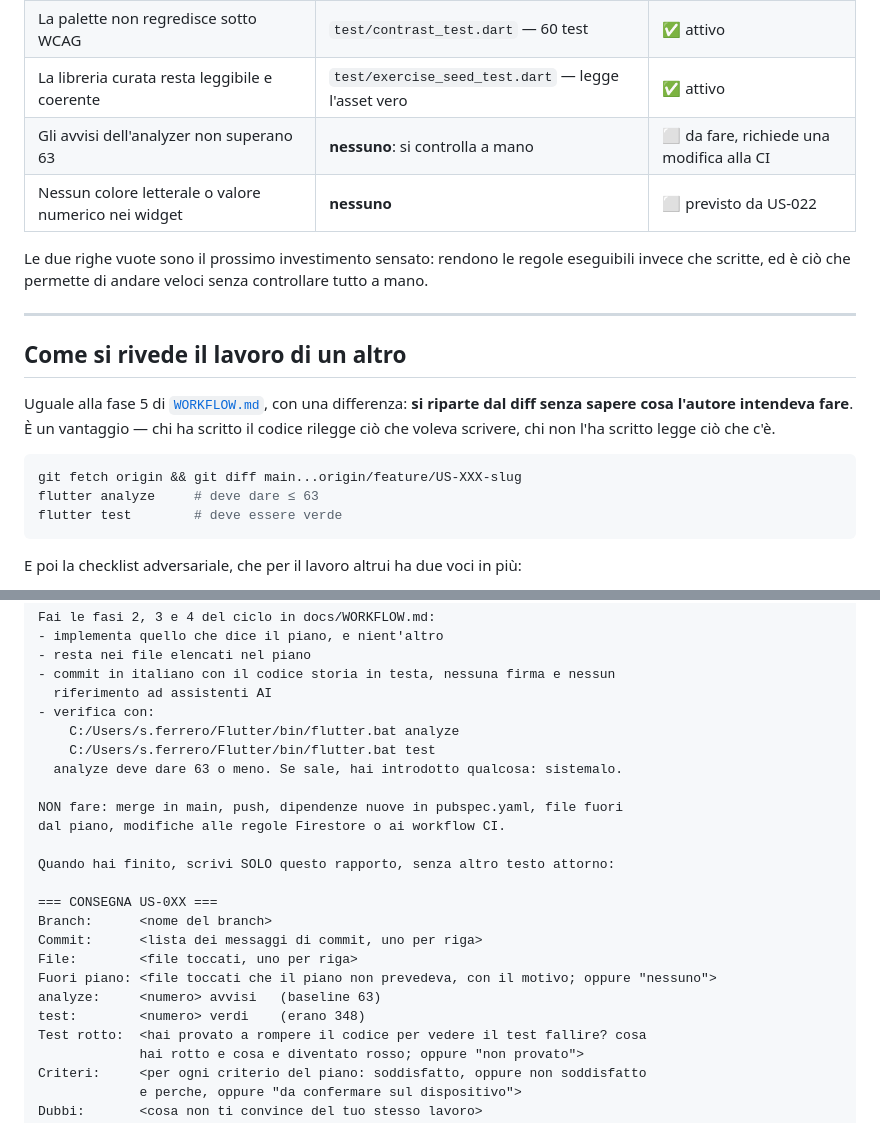
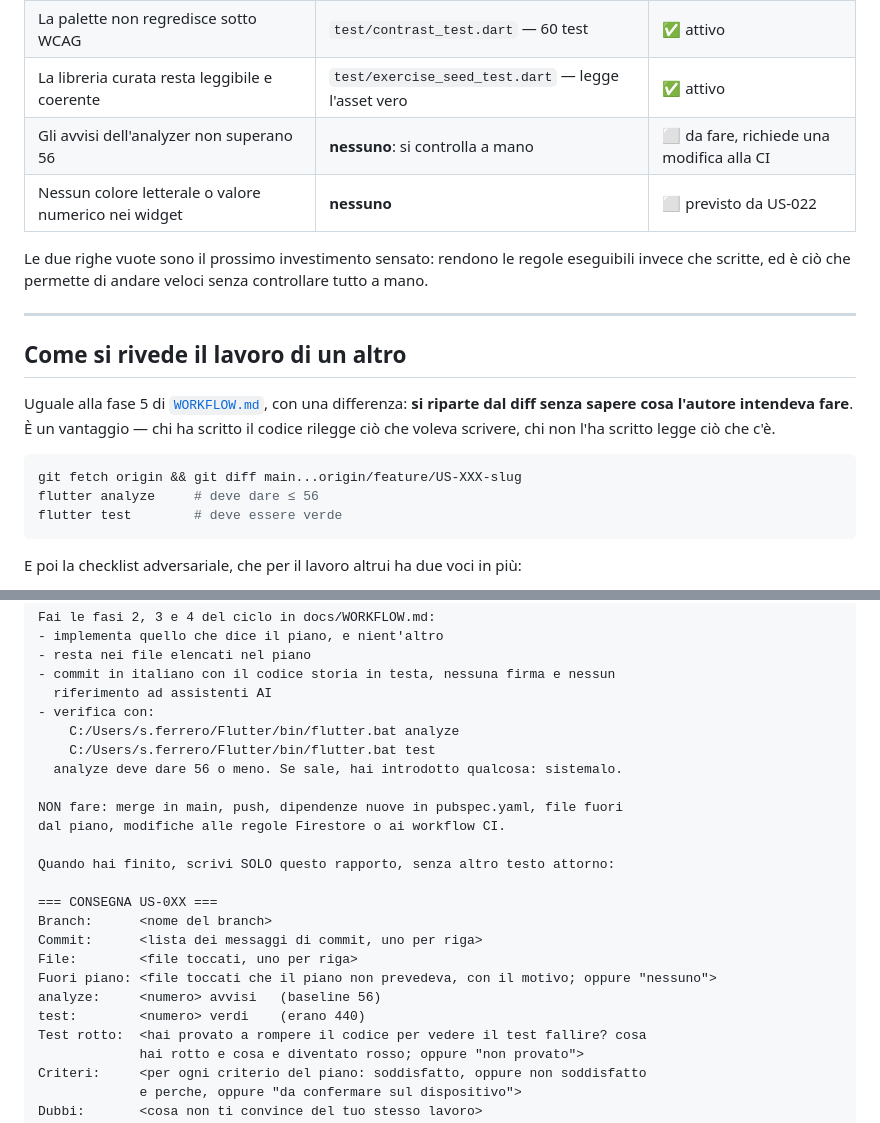
Before and after one commit to SimoFerre98/GymFlow, a Markdown page: docs/DELEGA.md, 2 parts joined by grey strips. GitHub-like rendering.

Commit message:
DELEGA: il modello del mandato diceva ancora 63 avvisi e 348 test
Il baseline e 56 da US-071 e i test sono 440. Un esecutore che riceve il
modello con i numeri vecchi ha 7 avvisi di margine che non esistono, e non si
accorge di averne introdotti.

````diff
--- a/docs/DELEGA.md
+++ b/docs/DELEGA.md
@@ -120,7 +120,7 @@ perché non dipende dalla buona volontà di nessuno.
 | Nessuna chiave di localizzazione senza traduzione EN e IT | `test/localization_test.dart` — legge il sorgente | ✅ attivo |
 | La palette non regredisce sotto WCAG | `test/contrast_test.dart` — 60 test | ✅ attivo |
 | La libreria curata resta leggibile e coerente | `test/exercise_seed_test.dart` — legge l'asset vero | ✅ attivo |
-| Gli avvisi dell'analyzer non superano 63 | **nessuno**: si controlla a mano | ⬜ da fare, richiede una modifica alla CI |
+| Gli avvisi dell'analyzer non superano 56 | **nessuno**: si controlla a mano | ⬜ da fare, richiede una modifica alla CI |
 | Nessun colore letterale o valore numerico nei widget | **nessuno** | ⬜ previsto da US-022 |
 
 Le due righe vuote sono il prossimo investimento sensato: rendono le regole eseguibili invece che
@@ -136,7 +136,7 @@ voleva scrivere, chi non l'ha scritto legge ciò che c'è.
 
 ```bash
 git fetch origin && git diff main...origin/feature/US-XXX-slug
-flutter analyze     # deve dare ≤ 63
+flutter analyze     # deve dare ≤ 56
 flutter test        # deve essere verde
 ```
 
@@ -194,7 +194,7 @@ Fai le fasi 2, 3 e 4 del ciclo in docs/WORKFLOW.md:
 - verifica con:
     C:/Users/s.ferrero/Flutter/bin/flutter.bat analyze
     C:/Users/s.ferrero/Flutter/bin/flutter.bat test
-  analyze deve dare 63 o meno. Se sale, hai introdotto qualcosa: sistemalo.
+  analyze deve dare 56 o meno. Se sale, hai introdotto qualcosa: sistemalo.
 
 NON fare: merge in main, push, dipendenze nuove in pubspec.yaml, file fuori
 dal piano, modifiche alle regole Firestore o ai workflow CI.
@@ -206,8 +206,8 @@ Branch:      <nome del branch>
 Commit:      <lista dei messaggi di commit, uno per riga>
 File:        <file toccati, uno per riga>
 Fuori piano: <file toccati che il piano non prevedeva, con il motivo; oppure "nessuno">
-analyze:     <numero> avvisi   (baseline 63)
-test:        <numero> verdi    (erano 348)
+analyze:     <numero> avvisi   (baseline 56)
+test:        <numero> verdi    (erano 440)
 Test rotto:  <hai provato a rompere il codice per vedere il test fallire? cosa
              hai rotto e cosa e diventato rosso; oppure "non provato">
 Criteri:     <per ogni criterio del piano: soddisfatto, oppure non soddisfatto
````
